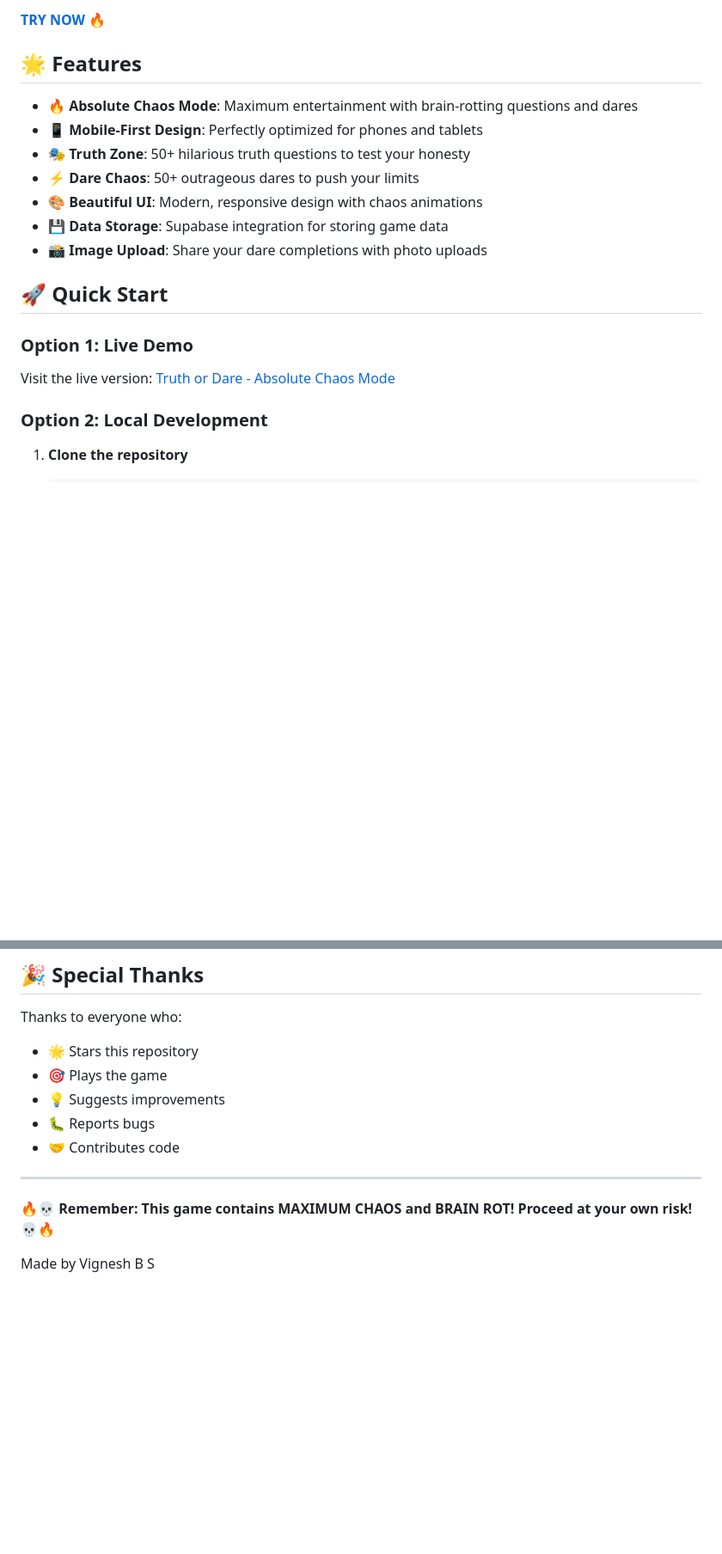
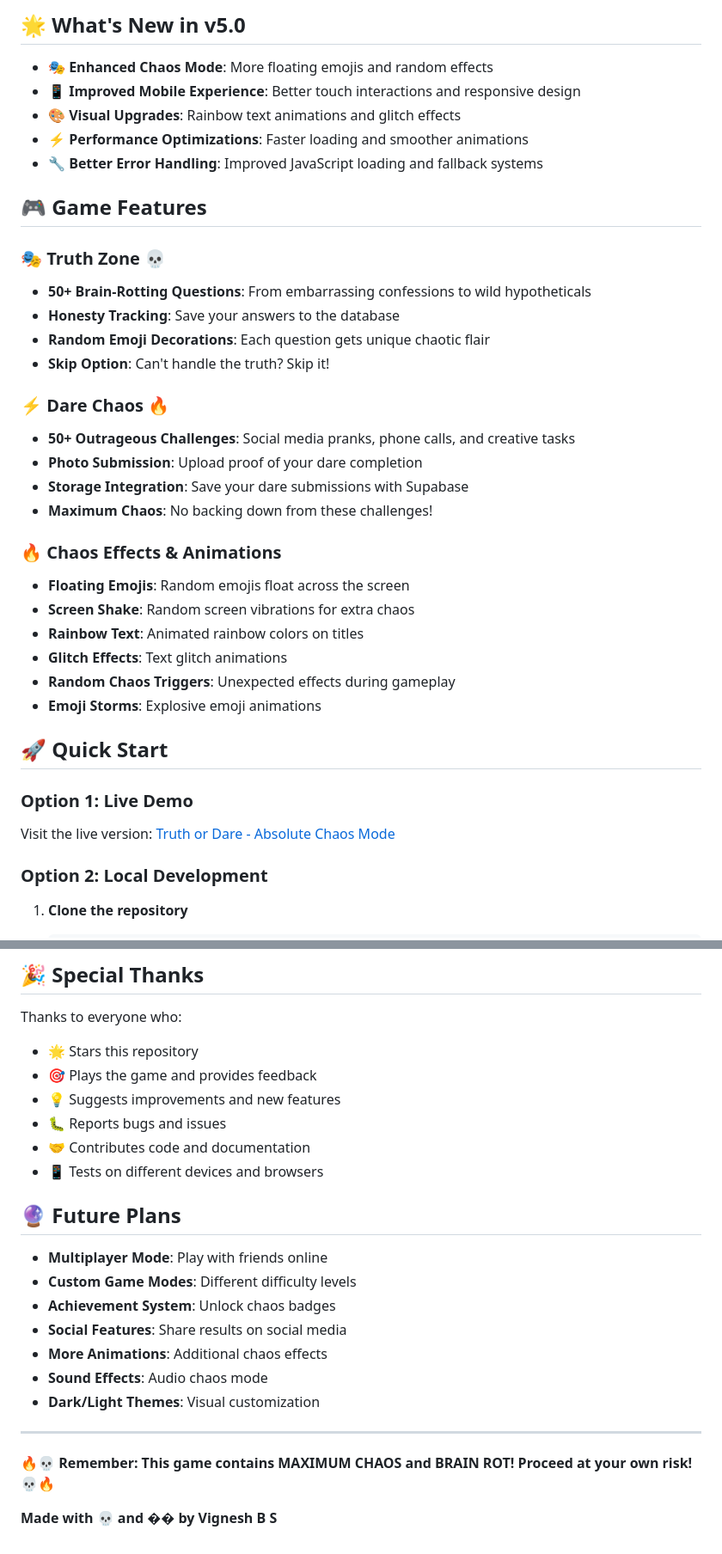
Before and after one commit to vigneshbs33/truth-or-dare, a Markdown page: README.md, 2 parts joined by grey strips. Shown at 86% size. Rendered like a GitHub page; blank space fills up the shorter version.

```diff
--- a/README.md
+++ b/README.md
@@ -9,15 +11,33 @@ A chaotic and fun Truth or Dare web game with maximum brain rot and entertainmen
 
-[**TRY NOW 🔥**](https://truth-or-dare-vigneshbs33.vercel.app)
+## 🌟 What's New in v5.0
 
-## 🌟 Features
+- **🎭 Enhanced Chaos Mode**: More floating emojis and random effects
+- **📱 Improved Mobile Experience**: Better touch interactions and responsive design
+- **🎨 Visual Upgrades**: Rainbow text animations and glitch effects
+- **⚡ Performance Optimizations**: Faster loading and smoother animations
+- **🔧 Better Error Handling**: Improved JavaScript loading and fallback systems
 
-- **🔥 Absolute Chaos Mode**: Maximum entertainment with brain-rotting questions and dares
-- **📱 Mobile-First Design**: Perfectly optimized for phones and tablets
-- **🎭 Truth Zone**: 50+ hilarious truth questions to test your honesty
-- **⚡ Dare Chaos**: 50+ outrageous dares to push your limits
-- **🎨 Beautiful UI**: Modern, responsive design with chaos animations
-- **💾 Data Storage**: Supabase integration for storing game data
-- **📸 Image Upload**: Share your dare completions with photo uploads
+## 🎮 Game Features
+
+### 🎭 Truth Zone 💀
+- **50+ Brain-Rotting Questions**: From embarrassing confessions to wild hypotheticals
+- **Honesty Tracking**: Save your answers to the database
+- **Random Emoji Decorations**: Each question gets unique chaotic flair
+- **Skip Option**: Can't handle the truth? Skip it!
+
+### ⚡ Dare Chaos 🔥
+- **50+ Outrageous Challenges**: Social media pranks, phone calls, and creative tasks
+- **Photo Submission**: Upload proof of your dare completion
+- **Storage Integration**: Save your dare submissions with Supabase
+- **Maximum Chaos**: No backing down from these challenges!
+
+### 🔥 Chaos Effects & Animations
+- **Floating Emojis**: Random emojis float across the screen
+- **Screen Shake**: Random screen vibrations for extra chaos
+- **Rainbow Text**: Animated rainbow colors on titles
+- **Glitch Effects**: Text glitch animations
+- **Random Chaos Triggers**: Unexpected effects during gameplay
+- **Emoji Storms**: Explosive emoji animations
 
 ## 🚀 Quick Start
 
@@ -210,13 +268,24 @@ This project is licensed under the MIT License - see the [LICENSE](LICENSE) file
 
 Thanks to everyone who:
 - 🌟 Stars this repository
-- 🎯 Plays the game
-- 💡 Suggests improvements
-- 🐛 Reports bugs
-- 🤝 Contributes code
+- 🎯 Plays the game and provides feedback
+- 💡 Suggests improvements and new features
+- 🐛 Reports bugs and issues
+- 🤝 Contributes code and documentation
+- 📱 Tests on different devices and browsers
+
+## 🔮 Future Plans
+
+- **Multiplayer Mode**: Play with friends online
+- **Custom Game Modes**: Different difficulty levels
+- **Achievement System**: Unlock chaos badges
+- **Social Features**: Share results on social media
+- **More Animations**: Additional chaos effects
+- **Sound Effects**: Audio chaos mode
+- **Dark/Light Themes**: Visual customization
 
 ---
 
 **🔥💀 Remember: This game contains MAXIMUM CHAOS and BRAIN ROT! Proceed at your own risk! 💀🔥**
 
-Made by Vignesh B S
+**Made with 💀 and �� by Vignesh B S**
```
Also changed, not shown: other parts of README.md (+99 -59 lines).
